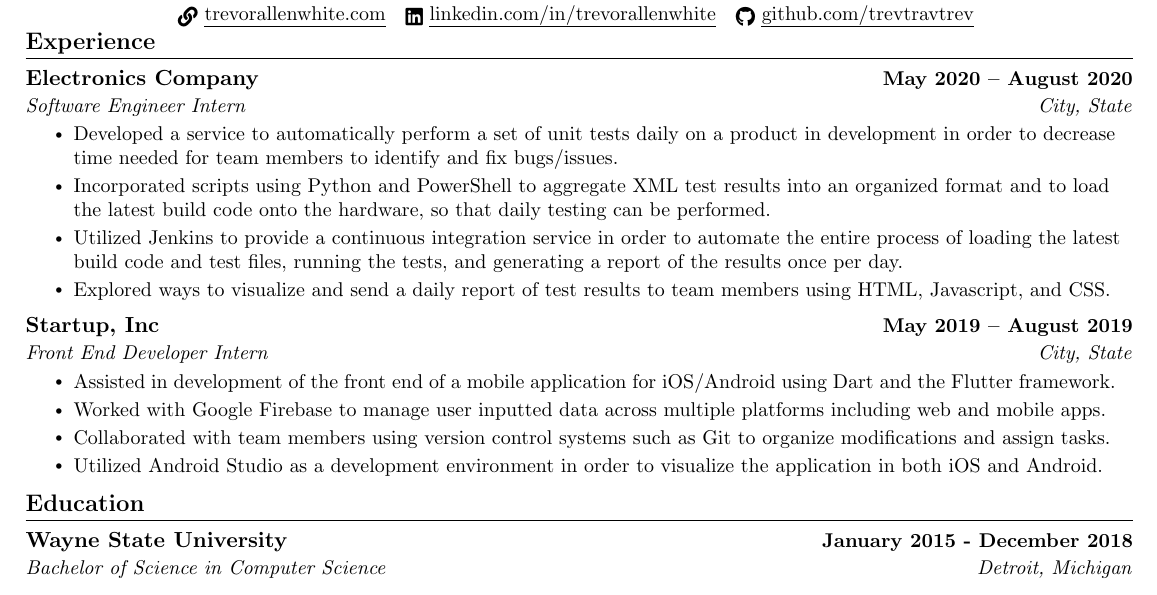
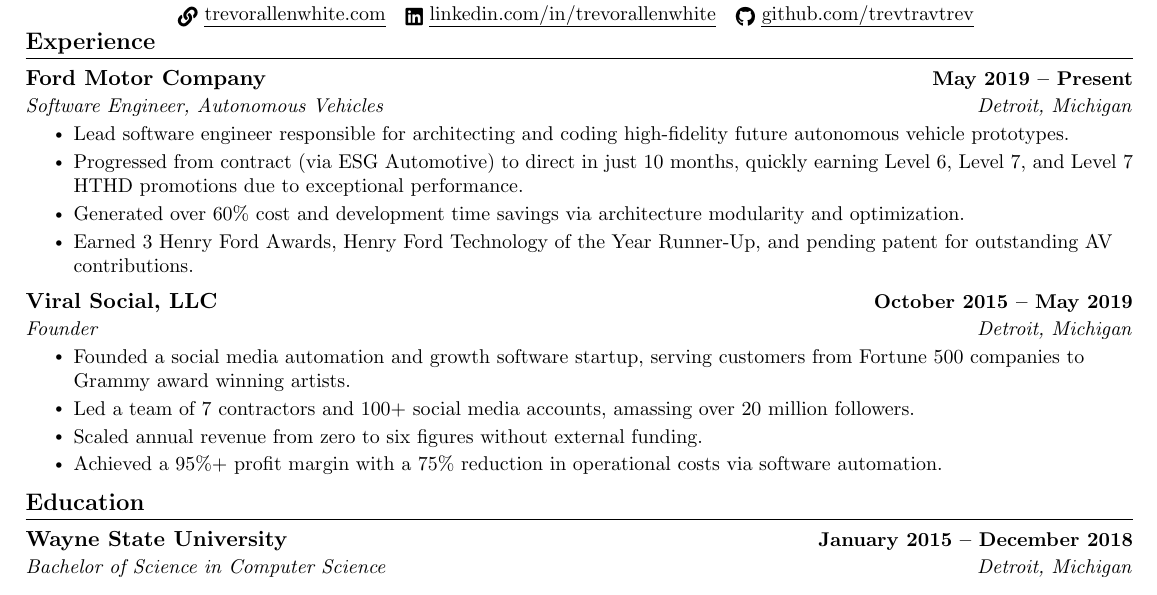
Before and after one commit to trevtravtrev/resume, a LaTeX CV (resume.tex): part of the page, cut so that both start at the same text. Compiled offline with pdfLaTeX.

Commit message:
Added experience.

```diff
--- a/resume.tex
+++ b/resume.tex
@@ -139,23 +139,23 @@
   \resumeSubHeadingListStart
 
     \resumeSubheading
-      {Electronics Company}{May 2020 -- August 2020}
-      {Software Engineer Intern}{City, State}
+      {Ford Motor Company}{May 2019 -- Present}
+      {Software Engineer, Autonomous Vehicles}{Detroit, Michigan}
       \resumeItemListStart
-        \resumeItem{Developed a service to automatically perform a set of unit tests daily on a product in development in order to decrease time needed for team members to identify and fix bugs/issues.}
-        \resumeItem{Incorporated scripts using Python and PowerShell to aggregate XML test results into an organized format and to load the latest build code onto the hardware, so that daily testing can be performed.}
-        \resumeItem{Utilized Jenkins to provide a continuous integration service in order to automate the entire process of loading the latest build code and test files, running the tests, and generating a report of the results once per day.}
-        \resumeItem{Explored ways to visualize and send a daily report of test results to team members  using HTML, Javascript, and CSS.}
+        \resumeItem{Lead software engineer responsible for architecting and coding high-fidelity future autonomous vehicle prototypes.}
+        \resumeItem{Progressed from contract (via ESG Automotive) to direct in just 10 months, quickly earning Level 6, Level 7, and Level 7 HTHD promotions due to exceptional performance.}
+        \resumeItem{Generated over 60\% cost and development time savings via architecture modularity and optimization.}
+        \resumeItem{Earned 3 Henry Ford Awards, Henry Ford Technology of the Year Runner-Up, and pending patent for outstanding AV contributions.}
       \resumeItemListEnd
 
     \resumeSubheading
-      {Startup, Inc}{May 2019 -- August 2019}
-      {Front End Developer Intern}{City, State}
+      {Viral Social, LLC}{October 2015 -- May 2019}
+      {Founder}{Detroit, Michigan}
       \resumeItemListStart
-        \resumeItem{Assisted in development of the front end of a mobile application for iOS/Android using Dart and the Flutter framework.}
-        \resumeItem{Worked with Google Firebase to manage user inputted data across multiple platforms including web and mobile apps.}
-        \resumeItem{Collaborated with team members using version control systems such as Git to organize modifications and assign tasks.}
-        \resumeItem{Utilized Android Studio as a development environment in order to visualize the application in both iOS and Android.}
+        \resumeItem{Founded a social media automation and growth software startup, serving customers from Fortune 500 companies to Grammy award winning artists.}
+        \resumeItem{Led a team of 7 contractors and 100+ social media accounts, amassing over 20 million followers.}
+        \resumeItem{Scaled annual revenue from zero to six figures without external funding.}
+        \resumeItem{Achieved a 95\%+ profit margin with a 75\% reduction in operational costs via software automation.}
     \resumeItemListEnd
 
   \resumeSubHeadingListEnd
@@ -165,7 +165,7 @@
 \section{Education}
   \resumeSubHeadingListStart
     \resumeSubheading
-      {Wayne State University}{January 2015 - December 2018}
+      {Wayne State University}{January 2015 -- December 2018}
       {Bachelor of Science in Computer Science}{Detroit, Michigan}
   \resumeSubHeadingListEnd
 
```
Also changed, not shown: resume.tex (4 more changed lines).
